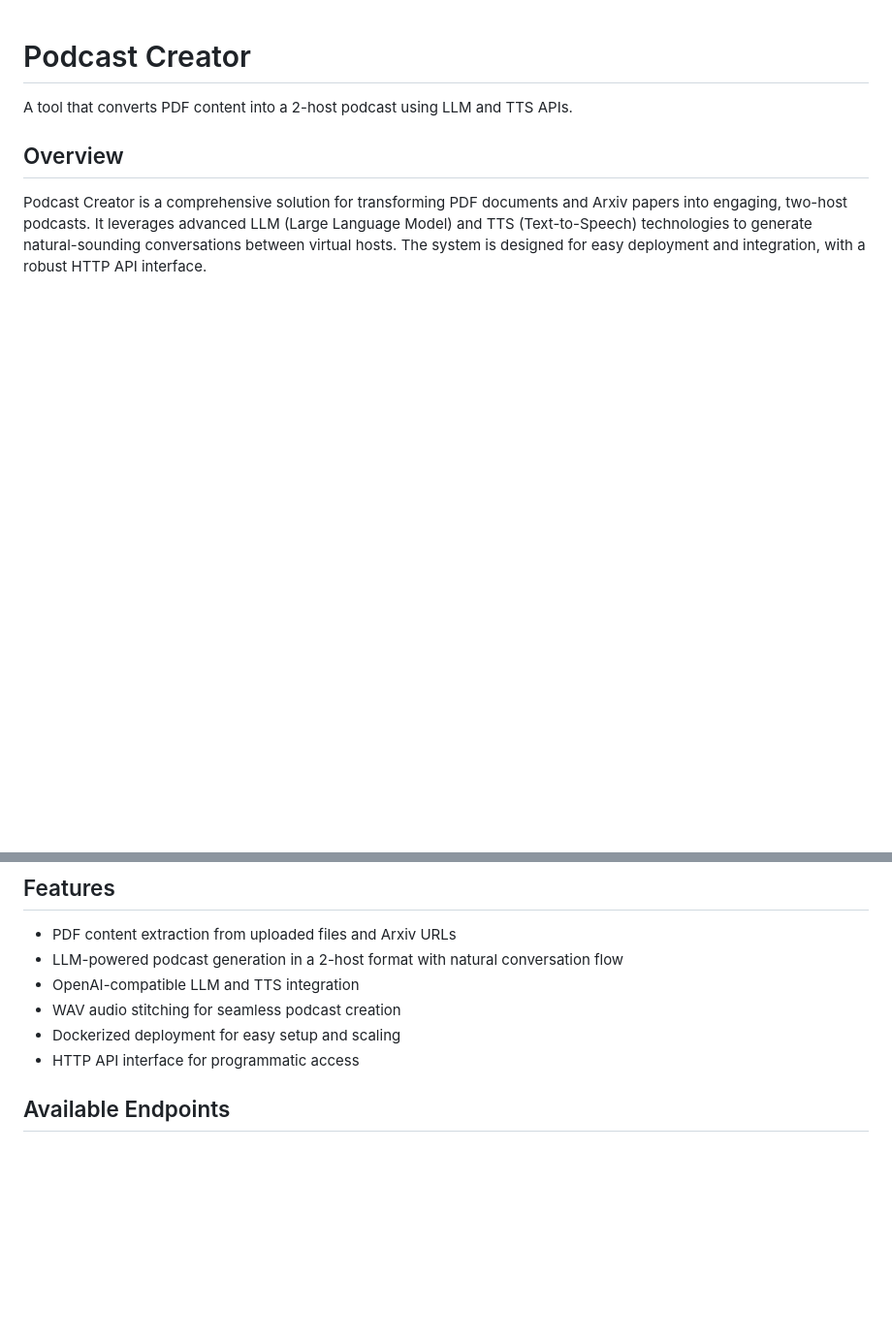
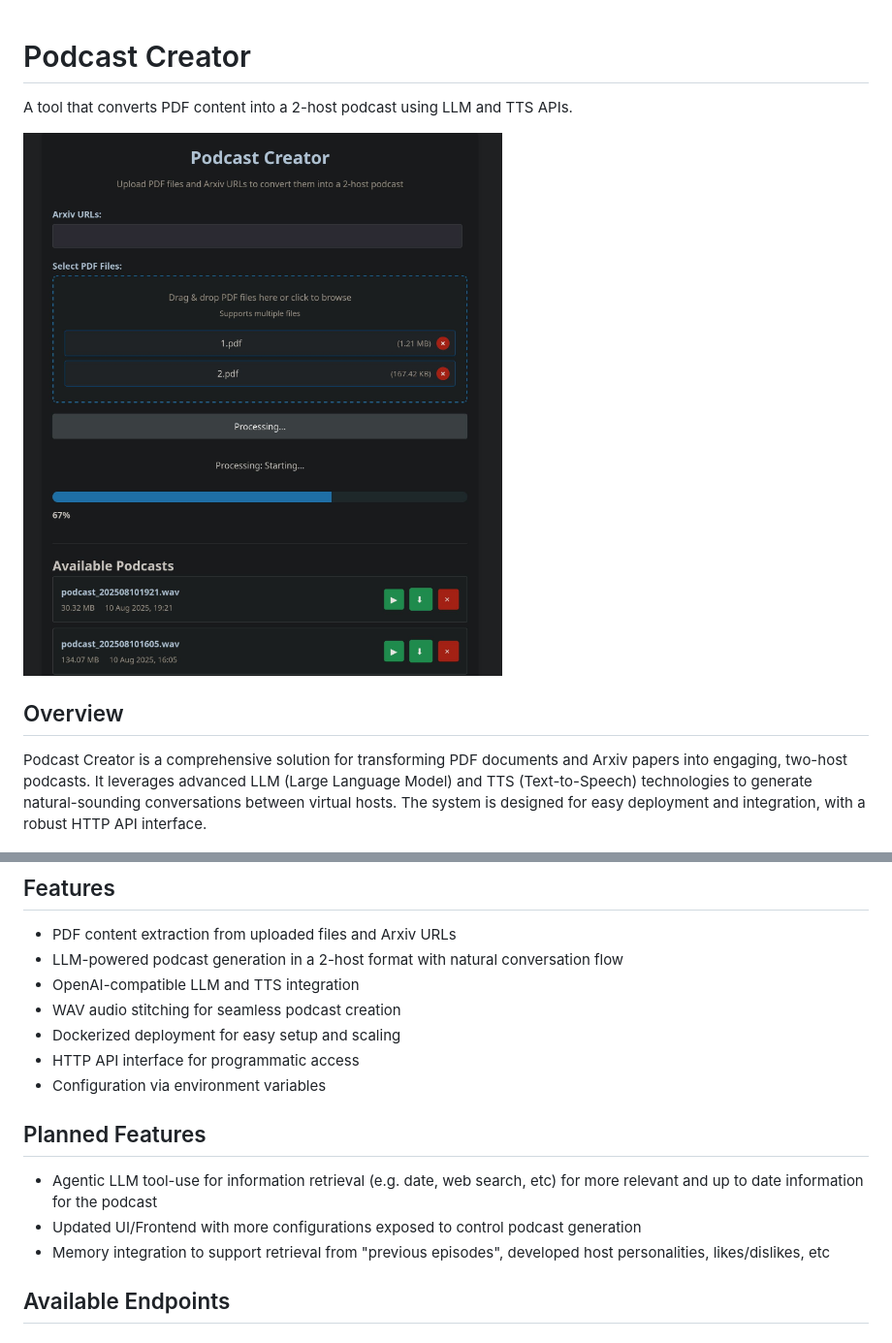
Before and after one commit to NillPointer/Podcast-Creator-LLM, a Markdown page: README.md, 2 parts joined by grey strips. Shown: that part at 97% size. Rendered like a GitHub page; pictures changed too: images/podcast-generator.jpeg (added); blank space fills up the shorter version.

```diff
--- a/README.md
+++ b/README.md
@@ -1,6 +1,8 @@
 # Podcast Creator
 
 A tool that converts PDF content into a 2-host podcast using LLM and TTS APIs.
+
+![Podcast Generator Screenshot](images/podcast-generator.jpeg)
 
 ## Overview
 
@@ -14,6 +16,13 @@ Podcast Creator is a comprehensive solution for transforming PDF documents and A
 - WAV audio stitching for seamless podcast creation
 - Dockerized deployment for easy setup and scaling
 - HTTP API interface for programmatic access
+- Configuration via environment variables
+
+## Planned Features
+
+- Agentic LLM tool-use for information retrieval (e.g. date, web search, etc) for more relevant and up to date information for the podcast
+- Updated UI/Frontend with more configurations exposed to control podcast generation
+- Memory integration to support retrieval from "previous episodes", developed host personalities, likes/dislikes, etc
 
 ## Available Endpoints
 
```
Also changed, not shown: 2 other files.
